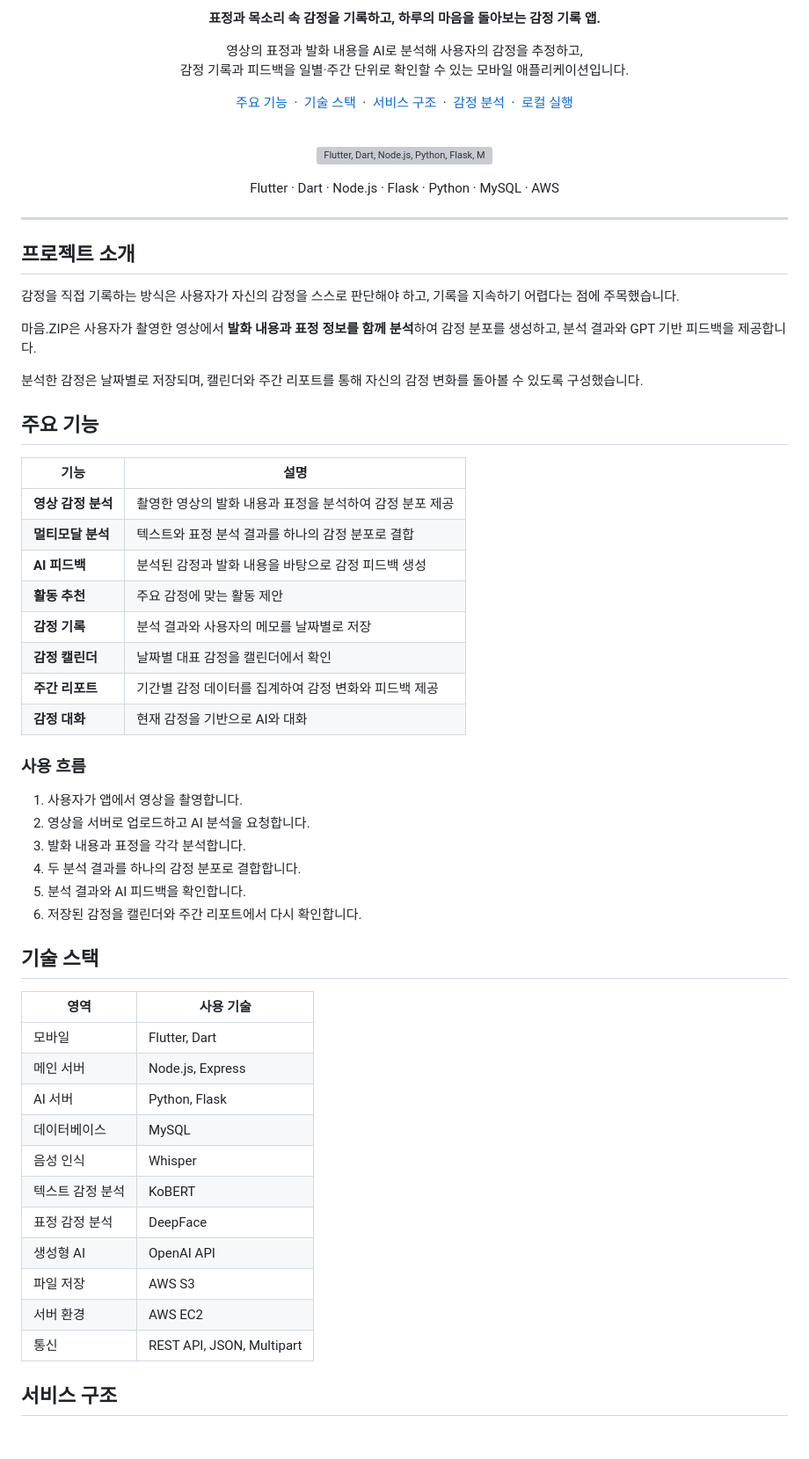
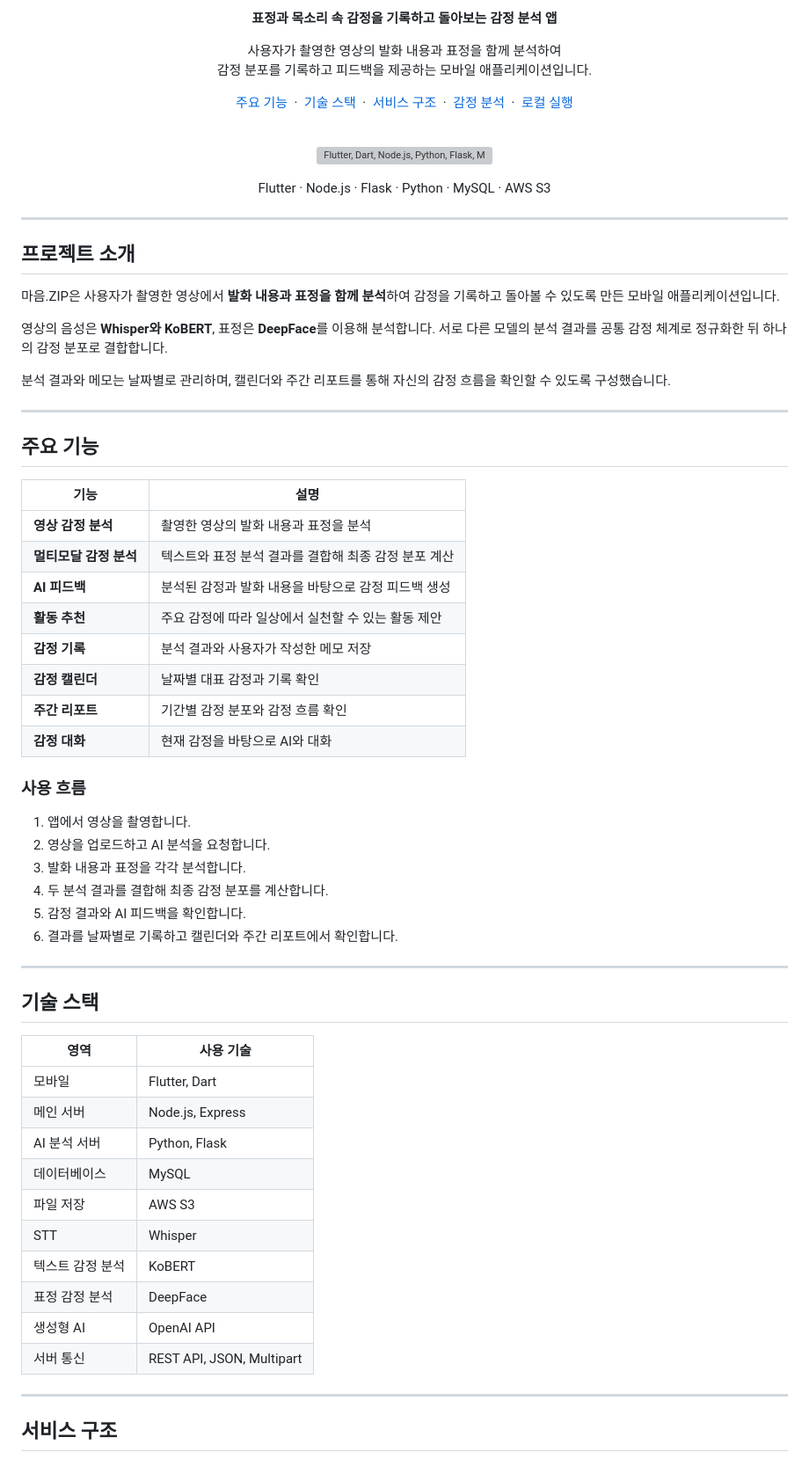
Before and after one commit to 1rkdwlgns1/emotion-diary, a Markdown page: README.md, the part around one of its changes. Shown at 88% size. Rendered like a GitHub page; blank space fills up the shorter version; grey boxes are pictures that could not be loaded.

```diff
--- a/README.md
+++ b/README.md
@@ -4,9 +4,9 @@
 
-<p><strong>표정과 목소리 속 감정을 기록하고, 하루의 마음을 돌아보는 감정 기록 앱.</strong></p>
+<p><strong>표정과 목소리 속 감정을 기록하고 돌아보는 감정 분석 앱</strong></p>
 
 <p>
-영상의 표정과 발화 내용을 AI로 분석해 사용자의 감정을 추정하고,<br>
-감정 기록과 피드백을 일별·주간 단위로 확인할 수 있는 모바일 애플리케이션입니다.
+사용자가 촬영한 영상의 발화 내용과 표정을 함께 분석하여<br>
+감정 분포를 기록하고 피드백을 제공하는 모바일 애플리케이션입니다.
 </p>
 
 <p>
@@ -25,14 +25,14 @@
 
 <p>
   <img
-    src="https://skillicons.dev/icons?i=flutter,dart,nodejs,python,flask,mysql,aws&amp;theme=dark"
+    src="https://skillicons.dev/icons?i=flutter,dart,nodejs,python,flask,mysql,aws&theme=dark"
     alt="Flutter, Dart, Node.js, Python, Flask, MySQL, AWS"
     height="48"
   />
 </p>
 
 <p>
-Flutter · Dart · Node.js · Flask · Python · MySQL · AWS
+Flutter · Node.js · Flask · Python · MySQL · AWS S3
 </p>
 
 </div>
@@ -41,33 +41,37 @@ Flutter · Dart · Node.js · Flask · Python · MySQL · AWS
 
 ## 프로젝트 소개
 
-감정을 직접 기록하는 방식은 사용자가 자신의 감정을 스스로 판단해야 하고, 기록을 지속하기 어렵다는 점에 주목했습니다.
+마음.ZIP은 사용자가 촬영한 영상에서 **발화 내용과 표정을 함께 분석**하여 감정을 기록하고 돌아볼 수 있도록 만든 모바일 애플리케이션입니다.
 
-마음.ZIP은 사용자가 촬영한 영상에서 **발화 내용과 표정 정보를 함께 분석**하여 감정 분포를 생성하고, 분석 결과와 GPT 기반 피드백을 제공합니다.
+영상의 음성은 **Whisper와 KoBERT**, 표정은 **DeepFace**를 이용해 분석합니다. 서로 다른 모델의 분석 결과를 공통 감정 체계로 정규화한 뒤 하나의 감정 분포로 결합합니다.
 
-분석한 감정은 날짜별로 저장되며, 캘린더와 주간 리포트를 통해 자신의 감정 변화를 돌아볼 수 있도록 구성했습니다.
+분석 결과와 메모는 날짜별로 관리하며, 캘린더와 주간 리포트를 통해 자신의 감정 흐름을 확인할 수 있도록 구성했습니다.
+
+---
 
 ## 주요 기능
 
 | 기능 | 설명 |
 | --- | --- |
-| **영상 감정 분석** | 촬영한 영상의 발화 내용과 표정을 분석하여 감정 분포 제공 |
-| **멀티모달 분석** | 텍스트와 표정 분석 결과를 하나의 감정 분포로 결합 |
+| **영상 감정 분석** | 촬영한 영상의 발화 내용과 표정을 분석 |
+| **멀티모달 감정 분석** | 텍스트와 표정 분석 결과를 결합해 최종 감정 분포 계산 |
 | **AI 피드백** | 분석된 감정과 발화 내용을 바탕으로 감정 피드백 생성 |
-| **활동 추천** | 주요 감정에 맞는 활동 제안 |
-| **감정 기록** | 분석 결과와 사용자의 메모를 날짜별로 저장 |
-| **감정 캘린더** | 날짜별 대표 감정을 캘린더에서 확인 |
-| **주간 리포트** | 기간별 감정 데이터를 집계하여 감정 변화와 피드백 제공 |
-| **감정 대화** | 현재 감정을 기반으로 AI와 대화 |
+| **활동 추천** | 주요 감정에 따라 일상에서 실천할 수 있는 활동 제안 |
+| **감정 기록** | 분석 결과와 사용자가 작성한 메모 저장 |
+| **감정 캘린더** | 날짜별 대표 감정과 기록 확인 |
+| **주간 리포트** | 기간별 감정 분포와 감정 흐름 확인 |
+| **감정 대화** | 현재 감정을 바탕으로 AI와 대화 |
 
 ### 사용 흐름
 
-1. 사용자가 앱에서 영상을 촬영합니다.
-2. 영상을 서버로 업로드하고 AI 분석을 요청합니다.
+1. 앱에서 영상을 촬영합니다.
+2. 영상을 업로드하고 AI 분석을 요청합니다.
 3. 발화 내용과 표정을 각각 분석합니다.
-4. 두 분석 결과를 하나의 감정 분포로 결합합니다.
-5. 분석 결과와 AI 피드백을 확인합니다.
-6. 저장된 감정을 캘린더와 주간 리포트에서 다시 확인합니다.
+4. 두 분석 결과를 결합해 최종 감정 분포를 계산합니다.
+5. 감정 결과와 AI 피드백을 확인합니다.
+6. 결과를 날짜별로 기록하고 캘린더와 주간 리포트에서 확인합니다.
+
+---
 
 ## 기술 스택
 
@@ -75,15 +79,16 @@ Flutter · Dart · Node.js · Flask · Python · MySQL · AWS
 | --- | --- |
 | 모바일 | Flutter, Dart |
 | 메인 서버 | Node.js, Express |
-| AI 서버 | Python, Flask |
+| AI 분석 서버 | Python, Flask |
 | 데이터베이스 | MySQL |
-| 음성 인식 | Whisper |
+| 파일 저장 | AWS S3 |
+| STT | Whisper |
 | 텍스트 감정 분석 | KoBERT |
 | 표정 감정 분석 | DeepFace |
 | 생성형 AI | OpenAI API |
-| 파일 저장 | AWS S3 |
-| 서버 환경 | AWS EC2 |
-| 통신 | REST API, JSON, Multipart |
+| 서버 통신 | REST API, JSON, Multipart |
+
+---
 
 ## 서비스 구조
 
```
Also changed, not shown: other parts of README.md (+200 -139 lines).
